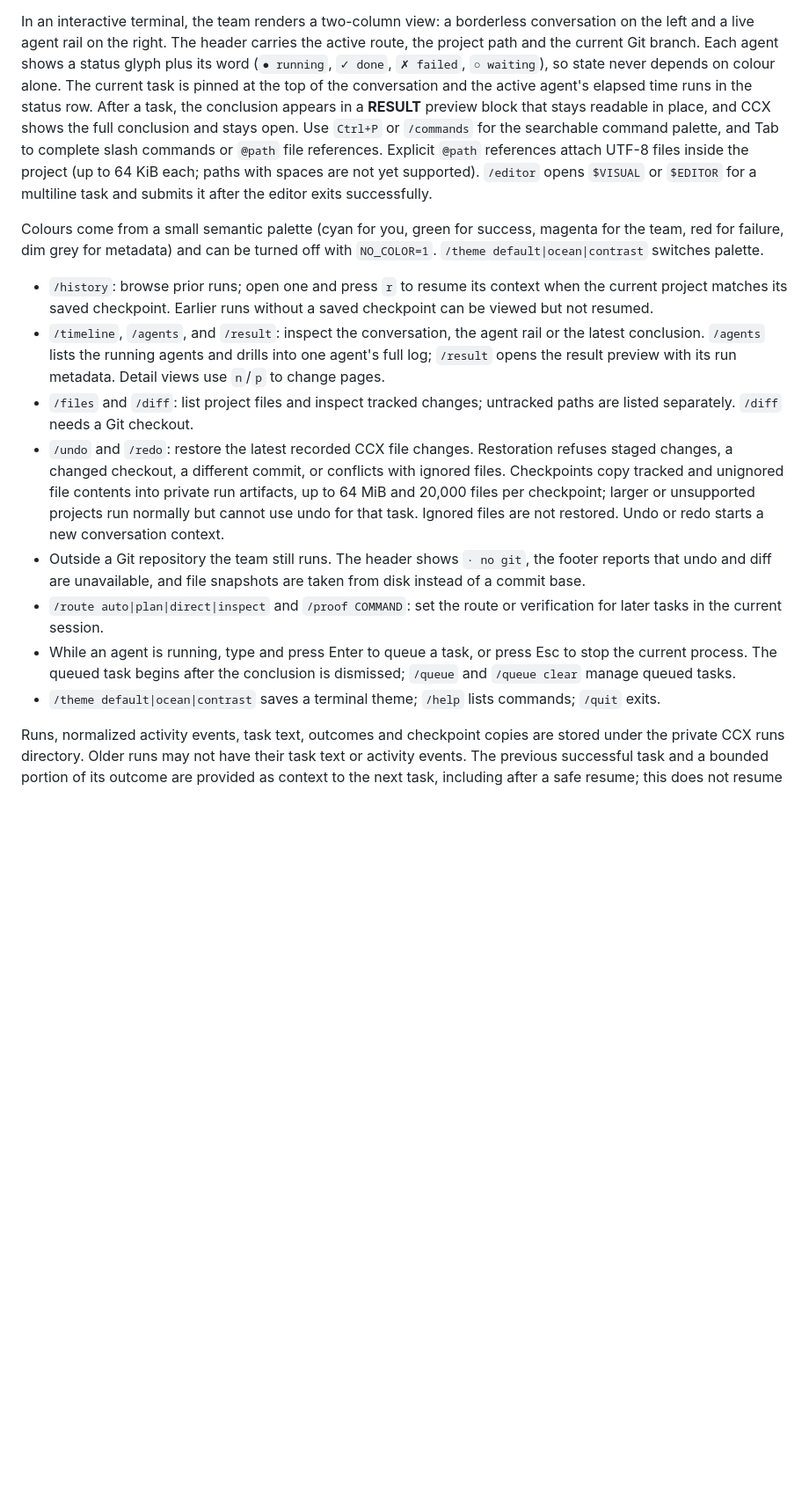
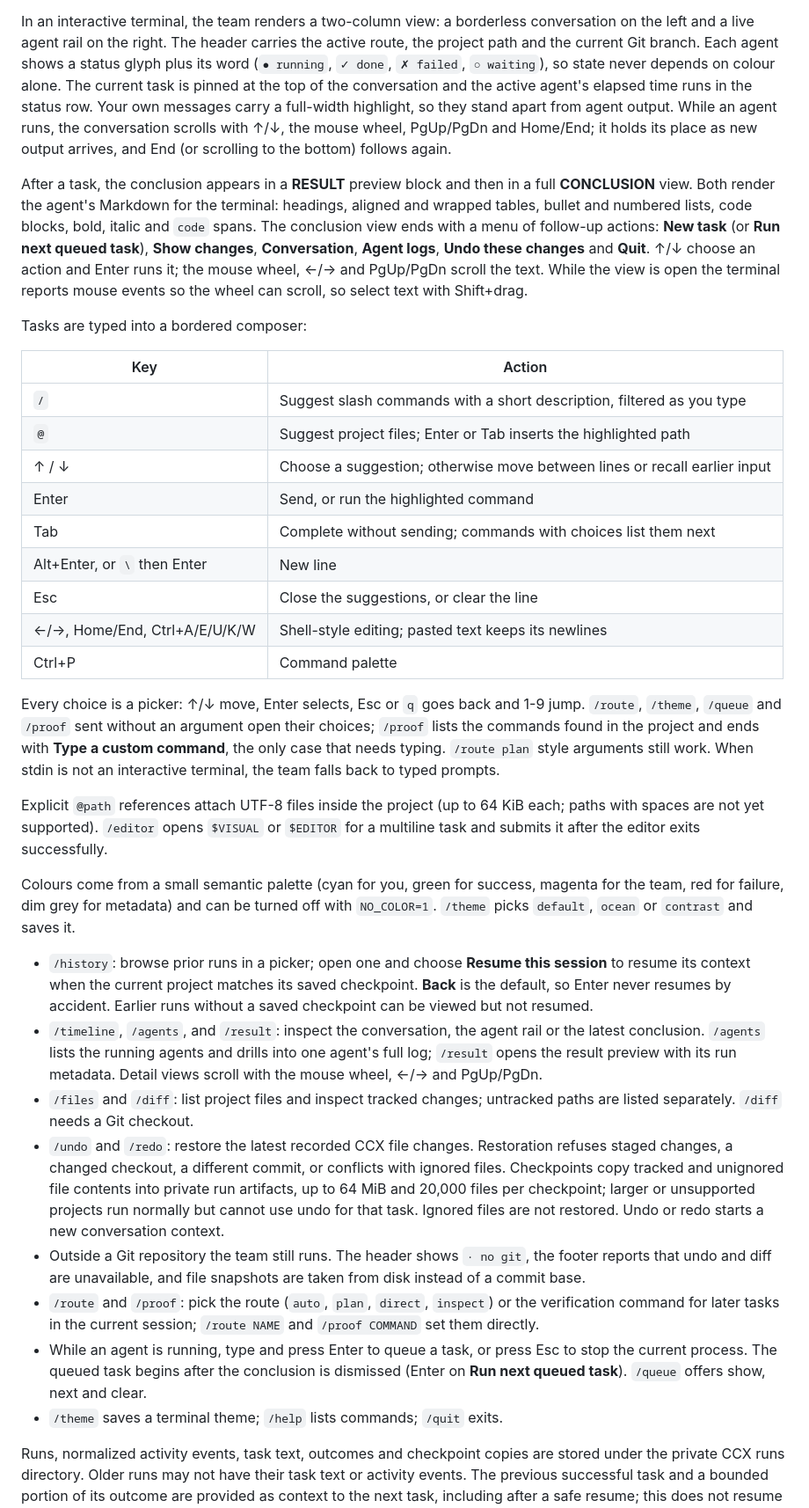
Before and after one commit to andri-andreal/ccx, a Markdown page: README.md, the part around one of its changes. Shown at 88% size. GitHub-like rendering; blank space fills up the shorter version.

Commit message:
docs(readme): document the interactive team TUI
Describe the composer keys, the arrow-key pickers for every choice, the
scrollable conversation and result views, Markdown rendering and the
follow-up actions after a conclusion. Replace the instructions that no
longer apply: `r` to resume, `n`/`p` paging, and the typed verification
prompt.

Co-Authored-By: Claude Opus 5.5 <noreply@anthropic.com>

```diff
--- a/README.md
+++ b/README.md
@@ -344,25 +347,56 @@ conversation on the left and a live agent rail on the right. The header carries
 active route, the project path and the current Git branch. Each agent shows a status
 glyph plus its word (`● running`, `✓ done`, `✗ failed`, `○ waiting`), so state never
 depends on colour alone. The current task is pinned at the top of the conversation and
-the active agent's elapsed time runs in the status row. After a task, the conclusion
-appears in a **RESULT** preview block that stays readable in place, and CCX shows the
-full conclusion and stays open. Use `Ctrl+P` or `/commands` for the searchable command
-palette, and Tab to complete slash commands or `@path` file references. Explicit
-`@path` references attach UTF-8 files inside the project (up to 64 KiB each; paths
-with spaces are not yet supported). `/editor` opens `$VISUAL` or `$EDITOR` for a
+the active agent's elapsed time runs in the status row. Your own messages carry a
+full-width highlight, so they stand apart from agent output. While an agent runs, the
+conversation scrolls with ↑/↓, the mouse wheel, PgUp/PgDn and Home/End; it holds its
+place as new output arrives, and End (or scrolling to the bottom) follows again.
+
+After a task, the conclusion appears in a **RESULT** preview block and then in a full
+**CONCLUSION** view. Both render the agent's Markdown for the terminal: headings,
+aligned and wrapped tables, bullet and numbered lists, code blocks, bold, italic and
+`code` spans. The conclusion view ends with a menu of follow-up actions: **New task**
+(or **Run next queued task**), **Show changes**, **Conversation**, **Agent logs**,
+**Undo these changes** and **Quit**. ↑/↓ choose an action and Enter runs it; the mouse
+wheel, ←/→ and PgUp/PgDn scroll the text. While the view is open the terminal reports
+mouse events so the wheel can scroll, so select text with Shift+drag.
+
+Tasks are typed into a bordered composer:
+
+| Key | Action |
+|---|---|
+| `/` | Suggest slash commands with a short description, filtered as you type |
+| `@` | Suggest project files; Enter or Tab inserts the highlighted path |
+| ↑ / ↓ | Choose a suggestion; otherwise move between lines or recall earlier input |
+| Enter | Send, or run the highlighted command |
+| Tab | Complete without sending; commands with choices list them next |
+| Alt+Enter, or `\` then Enter | New line |
+| Esc | Close the suggestions, or clear the line |
+| ←/→, Home/End, Ctrl+A/E/U/K/W | Shell-style editing; pasted text keeps its newlines |
+| Ctrl+P | Command palette |
+
+Every choice is a picker: ↑/↓ move, Enter selects, Esc or `q` goes back and 1-9 jump.
+`/route`, `/theme`, `/queue` and `/proof` sent without an argument open their choices;
+`/proof` lists the commands found in the project and ends with **Type a custom
+command**, the only case that needs typing. `/route plan` style arguments still work.
+When stdin is not an interactive terminal, the team falls back to typed prompts.
+
+Explicit `@path` references attach UTF-8 files inside the project (up to 64 KiB each;
+paths with spaces are not yet supported). `/editor` opens `$VISUAL` or `$EDITOR` for a
 multiline task and submits it after the editor exits successfully.
 
 Colours come from a small semantic palette (cyan for you, green for success, magenta
 for the team, red for failure, dim grey for metadata) and can be turned off with
-`NO_COLOR=1`. `/theme default|ocean|contrast` switches palette.
+`NO_COLOR=1`. `/theme` picks `default`, `ocean` or `contrast` and saves it.
 
-- `/history`: browse prior runs; open one and press `r` to resume its context when
-  the current project matches its saved checkpoint. Earlier runs without a saved
+- `/history`: browse prior runs in a picker; open one and choose **Resume this
+  session** to resume its context when the current project matches its saved
+  checkpoint. **Back** is the default, so Enter never resumes by accident. Earlier runs without a saved
   checkpoint can be viewed but not resumed.
 - `/timeline`, `/agents`, and `/result`: inspect the conversation, the agent rail or
   the latest conclusion. `/agents` lists the running agents and drills into one agent's
-  full log; `/result` opens the result preview with its run metadata. Detail views use
-  `n`/`p` to change pages.
+  full log; `/result` opens the result preview with its run metadata. Detail views
+  scroll with the mouse wheel, ←/→ and PgUp/PgDn.
 - `/files` and `/diff`: list project files and inspect tracked changes; untracked
   paths are listed separately. `/diff` needs a Git checkout.
 - `/undo` and `/redo`: restore the latest recorded CCX file changes. Restoration
@@ -374,12 +408,13 @@ for the team, red for failure, dim grey for metadata) and can be turned off with
 - Outside a Git repository the team still runs. The header shows `· no git`, the
   footer reports that undo and diff are unavailable, and file snapshots are taken
   from disk instead of a commit base.
-- `/route auto|plan|direct|inspect` and `/proof COMMAND`: set the route or
-  verification for later tasks in the current session.
+- `/route` and `/proof`: pick the route (`auto`, `plan`, `direct`, `inspect`) or the
+  verification command for later tasks in the current session; `/route NAME` and
+  `/proof COMMAND` set them directly.
 - While an agent is running, type and press Enter to queue a task, or press Esc
   to stop the current process. The queued task begins after the conclusion is
-  dismissed; `/queue` and `/queue clear` manage queued tasks.
-- `/theme default|ocean|contrast` saves a terminal theme; `/help` lists commands;
+  dismissed (Enter on **Run next queued task**). `/queue` offers show, next and clear.
+- `/theme` saves a terminal theme; `/help` lists commands;
   `/quit` exits.
 
 Runs, normalized activity events, task text, outcomes and checkpoint copies are
```
Also changed, not shown: other parts of README.md (+8 -4 lines).
